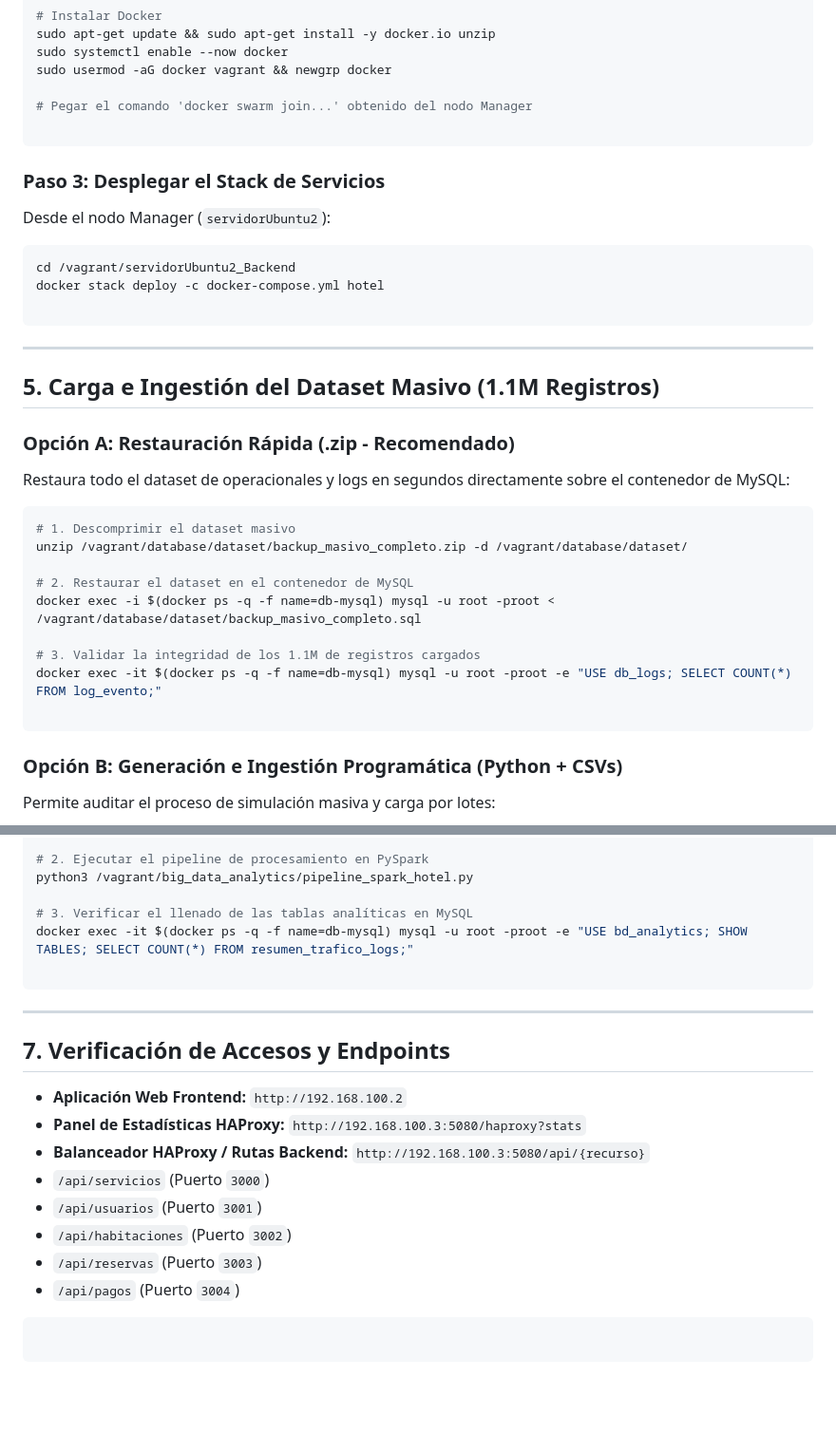
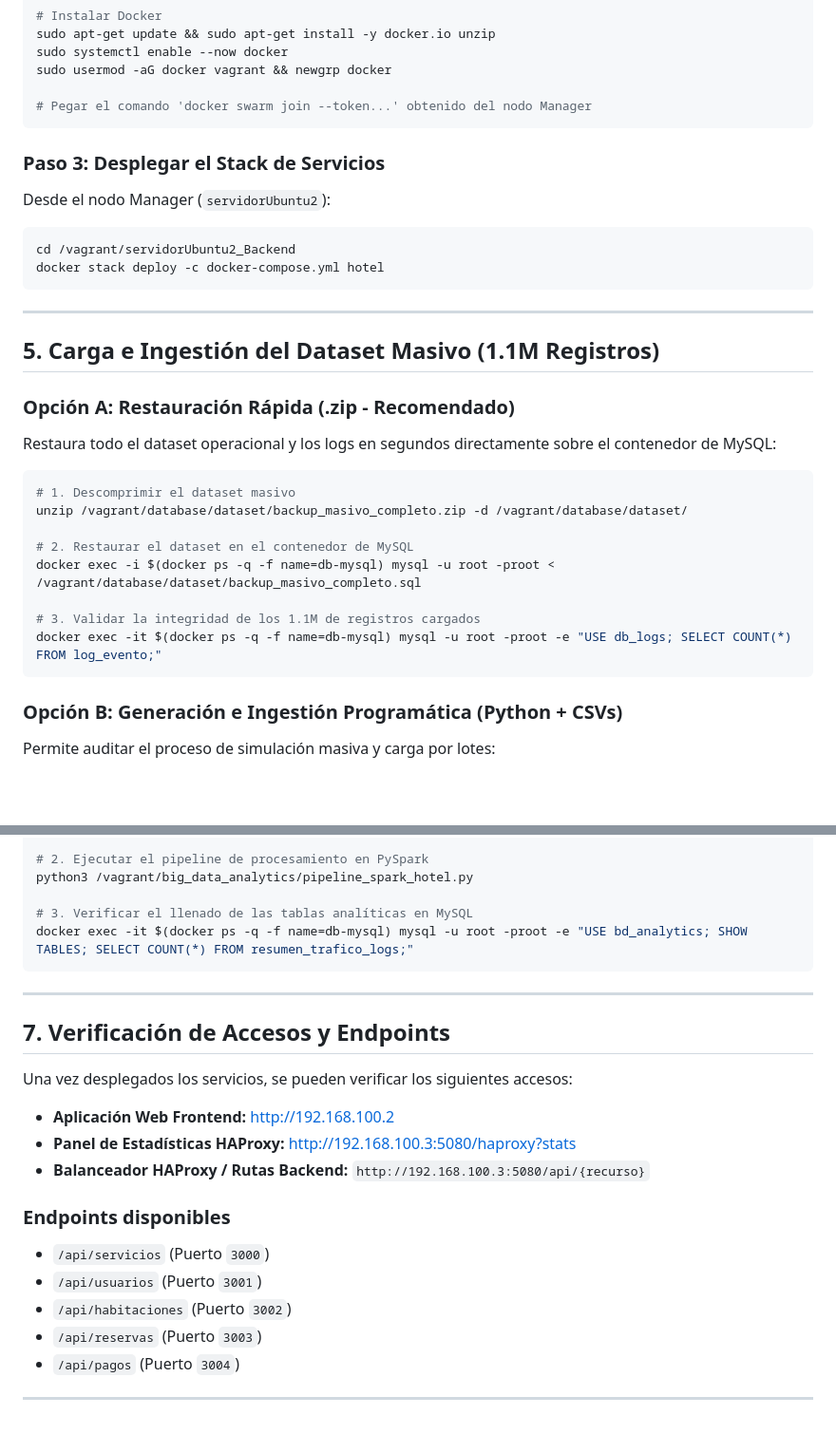
Before and after one commit to juanrivera-d/Hotel-Proyecto, a Markdown page: README.md, 2 parts joined by grey strips. Shown at 95% size. Rendered like a GitHub page; blank space fills up the shorter version.

````diff
--- a/README.md
+++ b/README.md
@@ -77,11 +80,8 @@ sudo apt-get update && sudo apt-get install -y docker.io unzip
 sudo systemctl enable --now docker
 sudo usermod -aG docker vagrant && newgrp docker
 
-# Pegar el comando 'docker swarm join...' obtenido del nodo Manager
-
+# Pegar el comando 'docker swarm join --token...' obtenido del nodo Manager
 ```
-
-
 
 ### Paso 3: Desplegar el Stack de Servicios
 
@@ -90,7 +90,6 @@ Desde el nodo Manager (`servidorUbuntu2`):
 ```bash
 cd /vagrant/servidorUbuntu2_Backend
 docker stack deploy -c docker-compose.yml hotel
-
 ```
 
 ---
@@ -99,7 +98,7 @@ docker stack deploy -c docker-compose.yml hotel
 
 ### Opción A: Restauración Rápida (.zip - Recomendado)
 
-Restaura todo el dataset de operacionales y logs en segundos directamente sobre el contenedor de MySQL:
+Restaura todo el dataset operacional y los logs en segundos directamente sobre el contenedor de MySQL:
 
 ```bash
 # 1. Descomprimir el dataset masivo
@@ -110,7 +109,6 @@ docker exec -i $(docker ps -q -f name=db-mysql) mysql -u root -proot < /vagrant/
 
 # 3. Validar la integridad de los 1.1M de registros cargados
 docker exec -it $(docker ps -q -f name=db-mysql) mysql -u root -proot -e "USE db_logs; SELECT COUNT(*) FROM log_evento;"
-
 ```
 
 ### Opción B: Generación e Ingestión Programática (Python + CSVs)
@@ -147,24 +144,24 @@ python3 /vagrant/big_data_analytics/pipeline_spark_hotel.py
 
 # 3. Verificar el llenado de las tablas analíticas en MySQL
 docker exec -it $(docker ps -q -f name=db-mysql) mysql -u root -proot -e "USE bd_analytics; SHOW TABLES; SELECT COUNT(*) FROM resumen_trafico_logs;"
-
 ```
 
 ---
 
 ## 7. Verificación de Accesos y Endpoints
 
-* **Aplicación Web Frontend:** `http://192.168.100.2`
-* **Panel de Estadísticas HAProxy:** `http://192.168.100.3:5080/haproxy?stats`
-* **Balanceador HAProxy / Rutas Backend:** `http://192.168.100.3:5080/api/{recurso}`
-* `/api/servicios` (Puerto `3000`)
-* `/api/usuarios` (Puerto `3001`)
-* `/api/habitaciones` (Puerto `3002`)
-* `/api/reservas` (Puerto `3003`)
-* `/api/pagos` (Puerto `3004`)
+Una vez desplegados los servicios, se pueden verificar los siguientes accesos:
 
+- **Aplicación Web Frontend:** [http://192.168.100.2](http://192.168.100.2)
+- **Panel de Estadísticas HAProxy:** [http://192.168.100.3:5080/haproxy?stats](http://192.168.100.3:5080/haproxy?stats)
+- **Balanceador HAProxy / Rutas Backend:** `http://192.168.100.3:5080/api/{recurso}`
 
+### Endpoints disponibles
 
-```
+- `/api/servicios` (Puerto `3000`)
+- `/api/usuarios` (Puerto `3001`)
+- `/api/habitaciones` (Puerto `3002`)
+- `/api/reservas` (Puerto `3003`)
+- `/api/pagos` (Puerto `3004`)
 
-```
+---
````
Also changed, not shown: other parts of README.md (+17 -15 lines).
